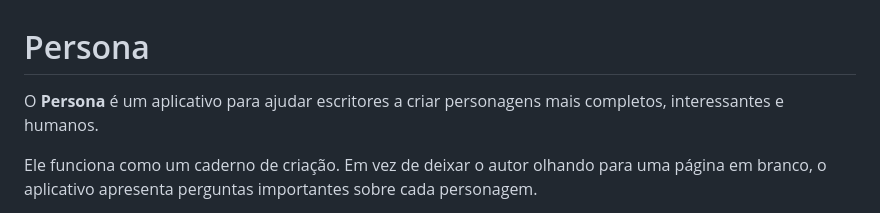
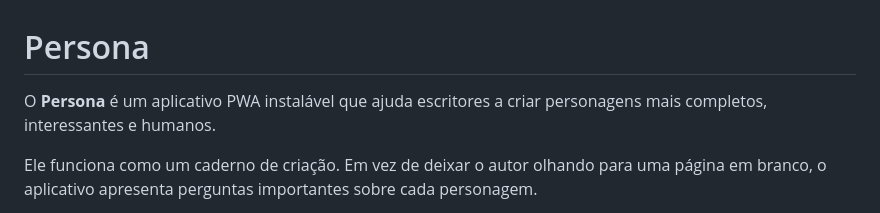
Before and after one commit to magpe-stack/persona, a Markdown page: README.md, the part around the change. GitHub-like rendering.

```diff
--- a/README.md
+++ b/README.md
@@ -1,5 +1,5 @@
 # Persona
-O **Persona** é um aplicativo para ajudar escritores a criar personagens mais completos, interessantes e humanos.
+O **Persona** é um aplicativo PWA instalável que ajuda escritores a criar personagens mais completos, interessantes e humanos.
 
 Ele funciona como um caderno de criação. Em vez de deixar o autor olhando para uma página em branco, o aplicativo apresenta perguntas importantes sobre cada personagem.
 
```
